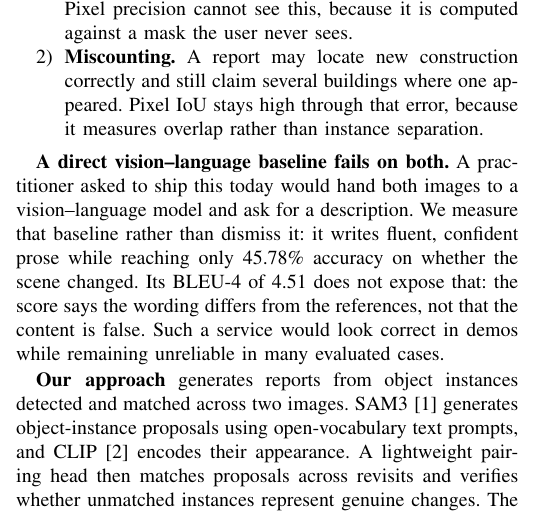
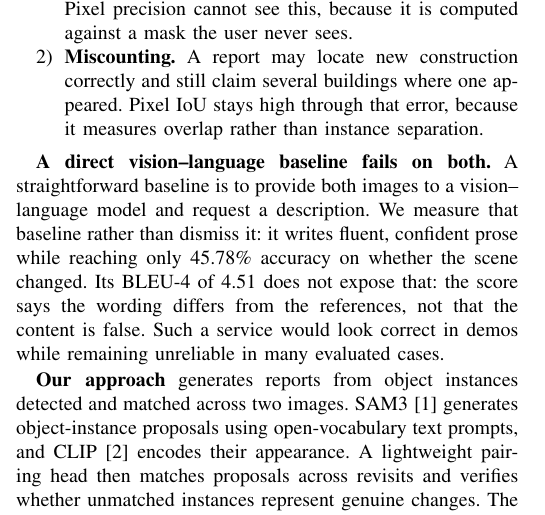
Before and after one commit to Parkdev22222/multi-source-intelligent-system, a LaTeX paper (paper/main.tex, which reads paper/sections/introduction.tex): part of one column of page 1 of 6, cut so that both start at the same text. Compiled offline with pdfLaTeX; a missing font is replaced by an installed copy or a similar font; a LaTeX package or settings file that is missing is left out.

Commit message:
Replace informal baseline wording

```diff
--- a/paper/sections/introduction.tex
+++ b/paper/sections/introduction.tex
@@ -23,8 +23,8 @@ any change occurred at all. Two product failures follow.
       separation.
 \end{enumerate}
 
-\textbf{A direct vision--language baseline fails on both.} A practitioner asked to ship this
-today would hand both images to a vision--language model and ask for a
+\textbf{A direct vision--language baseline fails on both.} A straightforward
+baseline is to provide both images to a vision--language model and request a
 description. We measure that baseline rather than dismiss it: it writes fluent,
 confident prose while reaching only \EFourVLMChgAcc\% accuracy on whether the
 scene changed. Its BLEU-4 of
```
